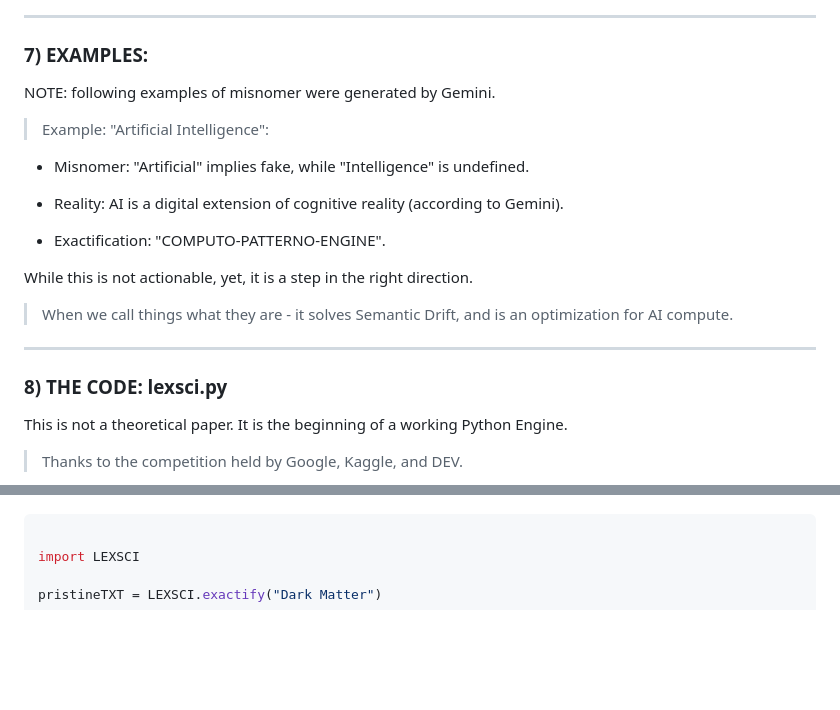
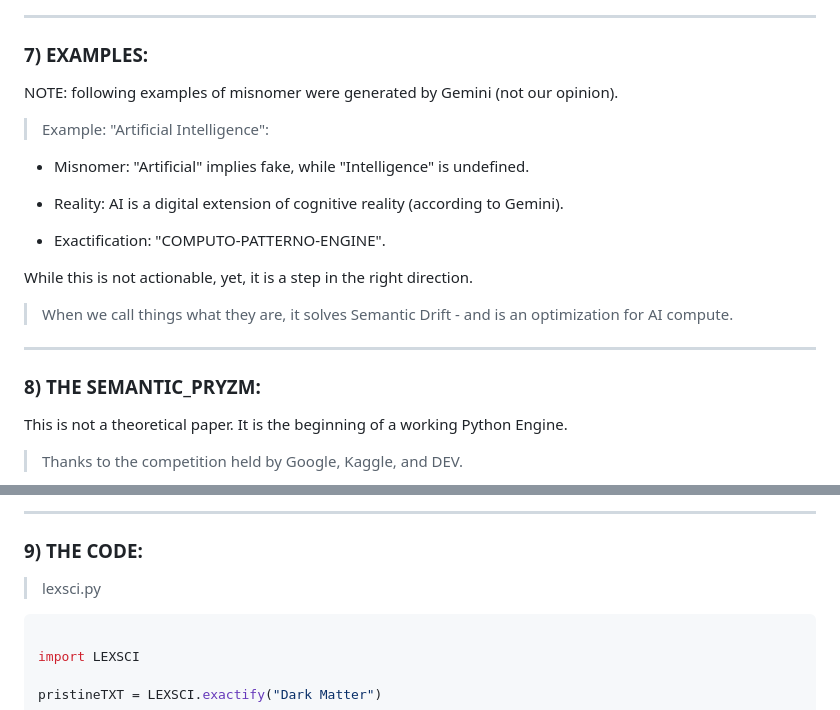
Before and after one commit to netcinematics/ALPHABITZ_AI_V2, a Markdown page: MARKDOWN/AXI_AI_ALPHABITZ_V4.md, 2 parts joined by grey strips. Drawn GitHub-style; blank space fills up the shorter version.

````diff
--- a/MARKDOWN/AXI_AI_ALPHABITZ_V4.md
+++ b/MARKDOWN/AXI_AI_ALPHABITZ_V4.md
@@ -166,7 +166,7 @@ ___
 
 ### 7) EXAMPLES:
 
-NOTE: following examples of misnomer were generated by Gemini.
+NOTE: following examples of misnomer were generated by Gemini (not our opinion).
 
 > Example: "Artificial Intelligence":
 
@@ -178,11 +178,11 @@ NOTE: following examples of misnomer were generated by Gemini.
 
 While this is not actionable, yet, it is a step in the right direction.
 
-> When we call things what they are - it solves Semantic Drift, and is an optimization for AI compute.
+> When we call things what they are, it solves Semantic Drift - and is an optimization for AI compute.
 
 ___
 
-### 8) THE CODE: lexsci.py
+### 8) THE SEMANTIC_PRYZM:
 
 This is not a theoretical paper. It is the beginning of a working Python Engine.
 
@@ -192,3 +205,8 @@ The LexSciEngine class utilizes Gemini's native JSON capabilities to act as a Se
+___
+
+### 9) THE CODE:
+
+> lexsci.py
 
 ``` Python
 
````
Also changed, not shown: other parts of MARKDOWN/AXI_AI_ALPHABITZ_V4.md (+14 -1 lines).
